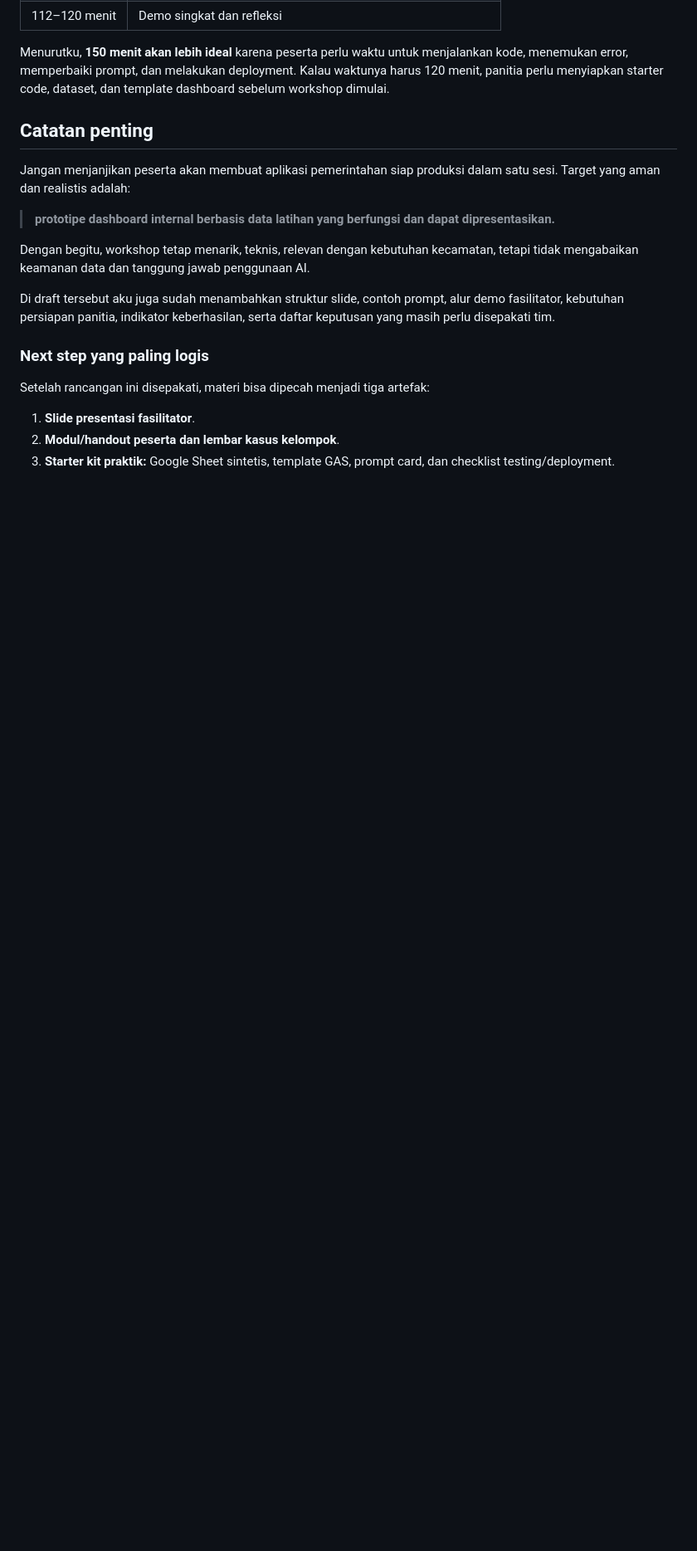
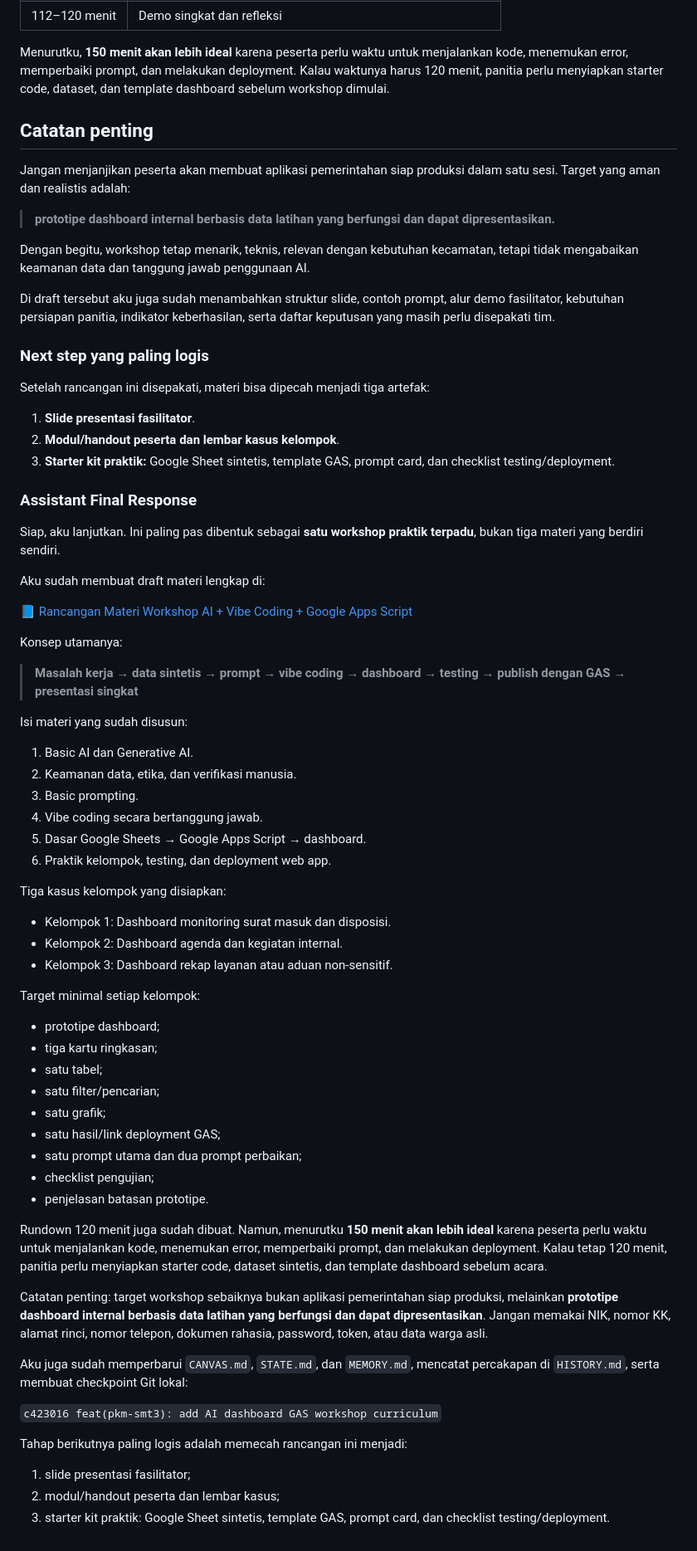
Before and after one commit to madyazdhil/pkm, a Markdown page: HISTORY.md, the part around the change. Shown at 83% size. Drawn GitHub-style; blank space fills up the shorter version.

Commit message:
docs(pkm-smt3): capture workshop continuation response

```diff
--- a/HISTORY.md
+++ b/HISTORY.md
@@ -1034,3 +1034,56 @@ Setelah rancangan ini disepakati, materi bisa dipecah menjadi tiga artefak:
 1. **Slide presentasi fasilitator**.
 2. **Modul/handout peserta dan lembar kasus kelompok**.
 3. **Starter kit praktik:** Google Sheet sintetis, template GAS, prompt card, dan checklist testing/deployment.
+
+### Assistant Final Response
+
+Siap, aku lanjutkan. Ini paling pas dibentuk sebagai **satu workshop praktik terpadu**, bukan tiga materi yang berdiri sendiri.
+
+Aku sudah membuat draft materi lengkap di:
+
+[📘 Rancangan Materi Workshop AI + Vibe Coding + Google Apps Script](file:///Users/yazidhilmi/Documents/Edu/Fireside-chat/projects/pkm-smt3/materials/workshop/01-rancangan-materi-workshop-ai-dashboard-gas.md)
+
+Konsep utamanya:
+
+> **Masalah kerja → data sintetis → prompt → vibe coding → dashboard → testing → publish dengan GAS → presentasi singkat**
+
+Isi materi yang sudah disusun:
+
+1. Basic AI dan Generative AI.
+2. Keamanan data, etika, dan verifikasi manusia.
+3. Basic prompting.
+4. Vibe coding secara bertanggung jawab.
+5. Dasar Google Sheets → Google Apps Script → dashboard.
+6. Praktik kelompok, testing, dan deployment web app.
+
+Tiga kasus kelompok yang disiapkan:
+
+- Kelompok 1: Dashboard monitoring surat masuk dan disposisi.
+- Kelompok 2: Dashboard agenda dan kegiatan internal.
+- Kelompok 3: Dashboard rekap layanan atau aduan non-sensitif.
+
+Target minimal setiap kelompok:
+
+- prototipe dashboard;
+- tiga kartu ringkasan;
+- satu tabel;
+- satu filter/pencarian;
+- satu grafik;
+- satu hasil/link deployment GAS;
+- satu prompt utama dan dua prompt perbaikan;
+- checklist pengujian;
+- penjelasan batasan prototipe.
+
+Rundown 120 menit juga sudah dibuat. Namun, menurutku **150 menit akan lebih ideal** karena peserta perlu waktu untuk menjalankan kode, menemukan error, memperbaiki prompt, dan melakukan deployment. Kalau tetap 120 menit, panitia perlu menyiapkan starter code, dataset sintetis, dan template dashboard sebelum acara.
+
+Catatan penting: target workshop sebaiknya bukan aplikasi pemerintahan siap produksi, melainkan **prototipe dashboard internal berbasis data latihan yang berfungsi dan dapat dipresentasikan**. Jangan memakai NIK, nomor KK, alamat rinci, nomor telepon, dokumen rahasia, password, token, atau data warga asli.
+
+Aku juga sudah memperbarui `CANVAS.md`, `STATE.md`, dan `MEMORY.md`, mencatat percakapan di `HISTORY.md`, serta membuat checkpoint Git lokal:
+
+`c423016 feat(pkm-smt3): add AI dashboard GAS workshop curriculum`
+
+Tahap berikutnya paling logis adalah memecah rancangan ini menjadi:
+
+1. slide presentasi fasilitator;
+2. modul/handout peserta dan lembar kasus;
+3. starter kit praktik: Google Sheet sintetis, template GAS, prompt card, dan checklist testing/deployment.
```
